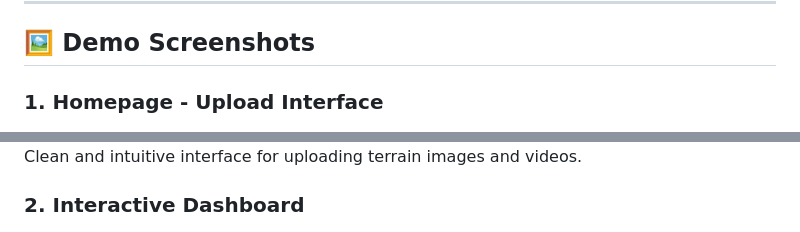
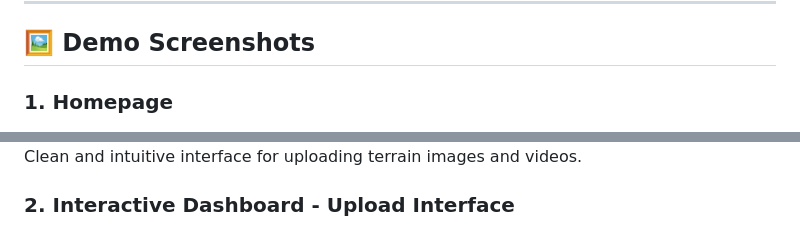
Before and after one commit to Yuvraj-Singh-HIT/Orbivia, a Markdown page: README.md, 2 parts joined by grey strips. Rendered like a GitHub page.

```diff
--- a/README.md
+++ b/README.md
@@ -24,11 +24,11 @@ At its core, Orbivia uses a fine-tuned **SegFormer-B0** model to classify terrai
 
 ## 🖼️ Demo Screenshots
 
-### 1. Homepage - Upload Interface
+### 1. Homepage
 ![Homepage](docs/Screenshot%202026-04-14%20012542.png)
 Clean and intuitive interface for uploading terrain images and videos.
 
-### 2. Interactive Dashboard
+### 2. Interactive Dashboard - Upload Interface
 ![Results](docs/Screenshot%202026-04-14%20012557.png)
 Visual segmentation output showing terrain classification with color-coded classes.
 
```
